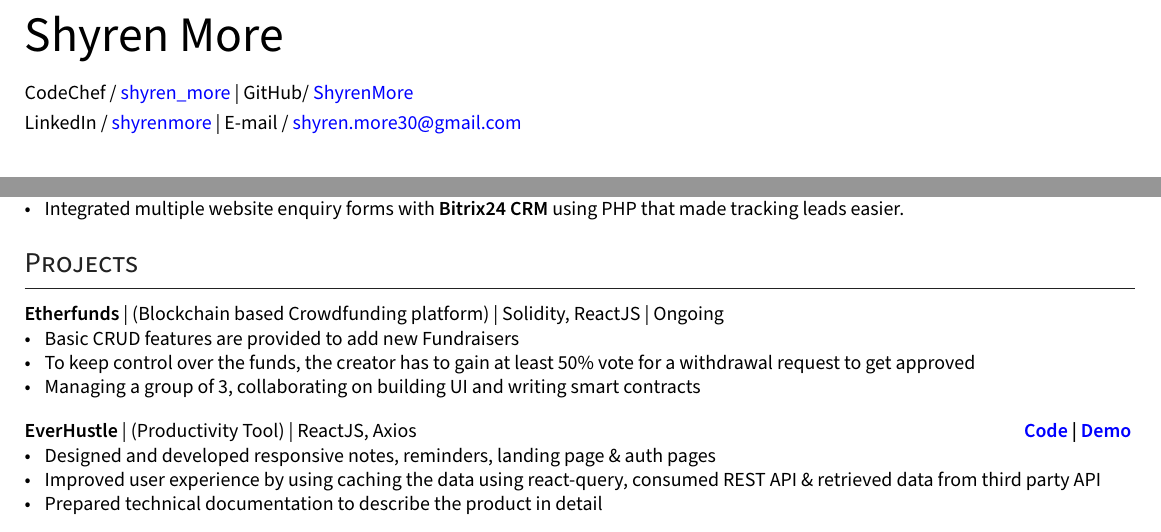
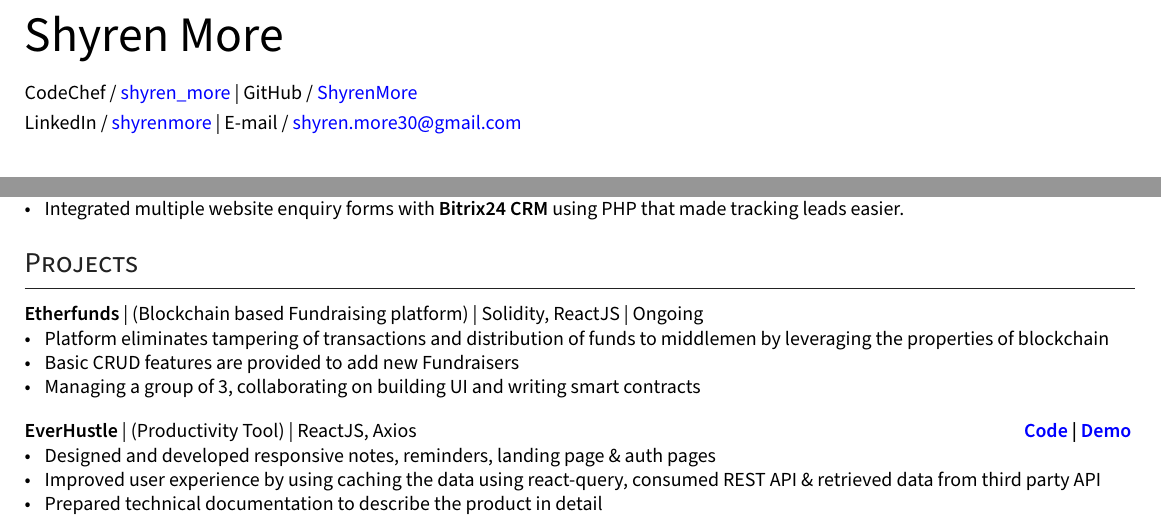
Before and after one commit to ShyrenMore/resume, a LaTeX CV (resume.tex): two parts of the page, joined at a grey line, cut so that both start at the same text. Compiled offline with XeLaTeX.

Commit message:
add whitespace before Github

```diff
--- a/resume.tex
+++ b/resume.tex
@@ -272,13 +272,13 @@ ItalicFont=SourceSansPro-RegularIt.otf
 
 %%%%%%% ----------------------------------- Role 2 ----------------------------------- %%%%%%%
 
-\subsection*{Etherfunds {\normalsize\normalfont | (Blockchain based Crowdfunding platform) | Solidity, ReactJS | Ongoing}
+\subsection*{Etherfunds {\normalsize\normalfont | (Blockchain based Fundraising platform) | Solidity, ReactJS | Ongoing}
 % \hfill {\href{https://github.com/DevelopersLeague/EverHustle-FrontEnd}{Code} } | {\href{https://everhustle.netlify.app/}{Demo} }
 }
     \begin{zitemize}
         % \item Crowdfunding platform based on ethereum blockchain
+        \item Platform eliminates tampering of transactions and distribution of funds to middlemen by leveraging the properties of blockchain
         \item Basic CRUD features are provided to add new Fundraisers
-        \item To keep control over the funds, the creator has to gain at least 50\% vote for a withdrawal request to get approved
         \item Managing a group of 3, collaborating on building UI and writing smart contracts
     \end{zitemize}
 
```
Also changed, not shown: resume.tex (2 more changed lines).
